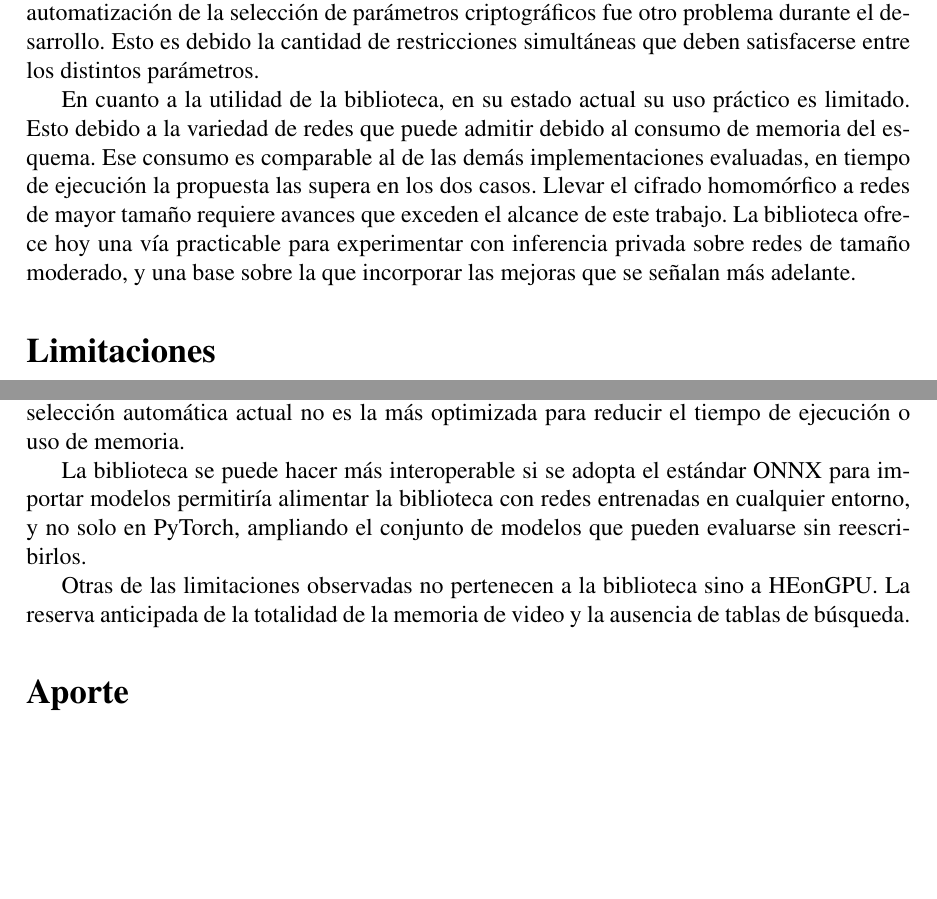
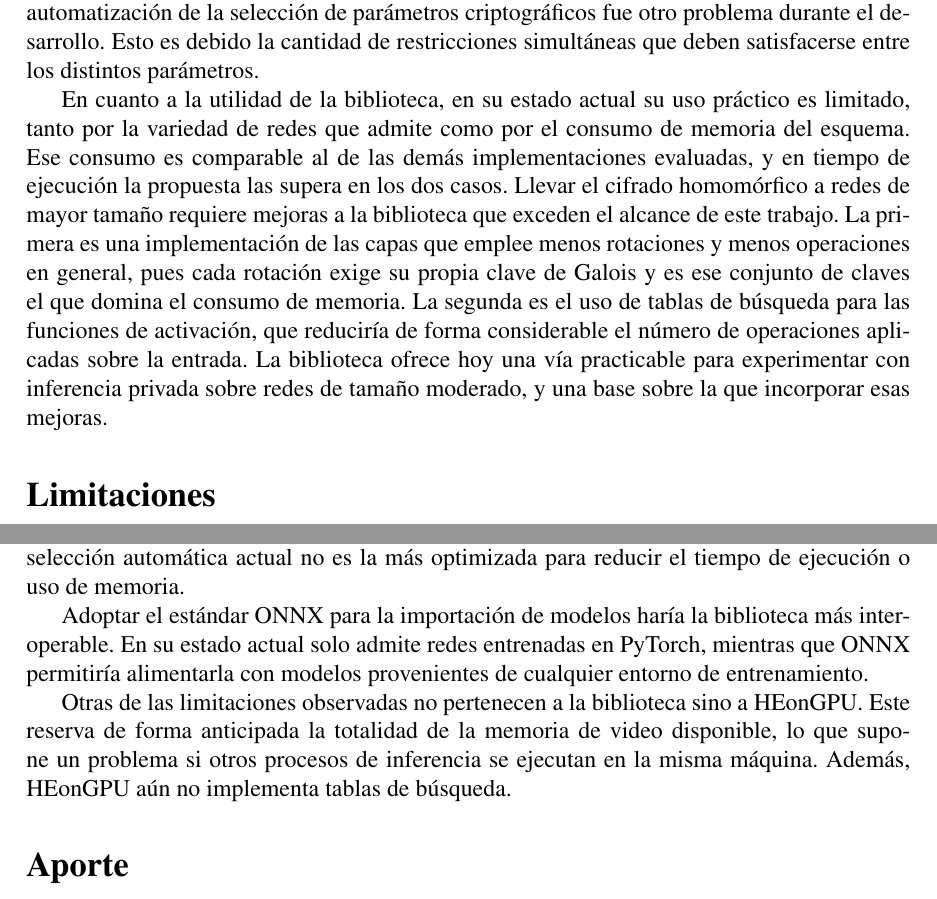
Before and after one commit to Rcontre360/thesis-ucv-FHE, a LaTeX thesis (doc/thesis.tex, which reads doc/conclusiones.tex): two parts of pages 85 and 86 of 90 before the commit and two parts of pages 85 and 86 of 91 after it, joined at a grey line, cut so that both start at the same text, the shorter picture padded with empty space. Compiled offline with pdfLaTeX.

Commit message:
fixes on conclusions

```diff
--- a/doc/conclusiones.tex
+++ b/doc/conclusiones.tex
@@ -14,7 +14,7 @@ La fidelidad de la inferencia cifrada depende de la arquitectura del modelo, y s
 
 El desarrollo dejó además experiencia técnica que conviene comentar. El trabajo directo con las primitivas criptográficas del esquema mostró cuánto del costo de CKKS sobre GPU reside en la memoria y no en el tiempo. La optimización de las operaciones exigió recurrir a técnicas como la evaluación de los polinomios de activación mediante el método de Horner, que reduce el número de multiplicaciones y con ello la profundidad consumida. La medición fiable también resultó problemática, solo al ejecutar cada implementación en un proceso independiente, fue posible atribuir los picos de memoria principal y de video correctamente, pues una corrida contamina las mediciones de la siguiente si comparten el proceso. La automatización de la selección de parámetros criptográficos fue otro problema durante el desarrollo. Esto es debido la cantidad de restricciones simultáneas que deben satisfacerse entre los distintos parámetros.
 
-En cuanto a la utilidad de la biblioteca, en su estado actual su uso práctico es limitado. Esto debido a la variedad de redes que puede admitir debido al consumo de memoria del esquema. Ese consumo es comparable al de las demás implementaciones evaluadas, en tiempo de ejecución la propuesta las supera en los dos casos. Llevar el cifrado homomórfico a redes de mayor tamaño requiere avances que exceden el alcance de este trabajo. La biblioteca ofrece hoy una vía practicable para experimentar con inferencia privada sobre redes de tamaño moderado, y una base sobre la que incorporar las mejoras que se señalan más adelante.
+En cuanto a la utilidad de la biblioteca, en su estado actual su uso práctico es limitado, tanto por la variedad de redes que admite como por el consumo de memoria del esquema. Ese consumo es comparable al de las demás implementaciones evaluadas, y en tiempo de ejecución la propuesta las supera en los dos casos. Llevar el cifrado homomórfico a redes de mayor tamaño requiere mejoras a la biblioteca que exceden el alcance de este trabajo. La primera es una implementación de las capas que emplee menos rotaciones y menos operaciones en general, pues cada rotación exige su propia clave de Galois y es ese conjunto de claves el que domina el consumo de memoria. La segunda es el uso de tablas de búsqueda para las funciones de activación, que reduciría de forma considerable el número de operaciones aplicadas sobre la entrada. La biblioteca ofrece hoy una vía practicable para experimentar con inferencia privada sobre redes de tamaño moderado, y una base sobre la que incorporar esas mejoras.
 
 \section*{Limitaciones}
 \addcontentsline{toc}{section}{Limitaciones}
@@ -36,9 +36,9 @@ En la misma dirección, se necesita ampliar el catálogo de funciones de activac
 
 Otra modificación necesaria es mejorar la selección automática de los parámetros del esquema a partir de la profundidad multiplicativa y de los rangos estimados de la red. La selección automática actual no es la más optimizada para reducir el tiempo de ejecución o uso de memoria.
 
-La biblioteca se puede hacer más interoperable si se adopta el estándar ONNX para importar modelos permitiría alimentar la biblioteca con redes entrenadas en cualquier entorno, y no solo en PyTorch, ampliando el conjunto de modelos que pueden evaluarse sin reescribirlos.
+Adoptar el estándar ONNX para la importación de modelos haría la biblioteca más interoperable. En su estado actual solo admite redes entrenadas en PyTorch, mientras que ONNX permitiría alimentarla con modelos provenientes de cualquier entorno de entrenamiento.
 
-Otras de las limitaciones observadas no pertenecen a la biblioteca sino a HEonGPU. La reserva anticipada de la totalidad de la memoria de video y la ausencia de tablas de búsqueda.
+Otras de las limitaciones observadas no pertenecen a la biblioteca sino a HEonGPU. Este reserva de forma anticipada la totalidad de la memoria de video disponible, lo que supone un problema si otros procesos de inferencia se ejecutan en la misma máquina. Además, HEonGPU aún no implementa tablas de búsqueda.
 
 \section*{Aporte}
 \addcontentsline{toc}{section}{Aporte}
```
Also changed, not shown: doc/conclusiones.tex (2 more changed lines).
